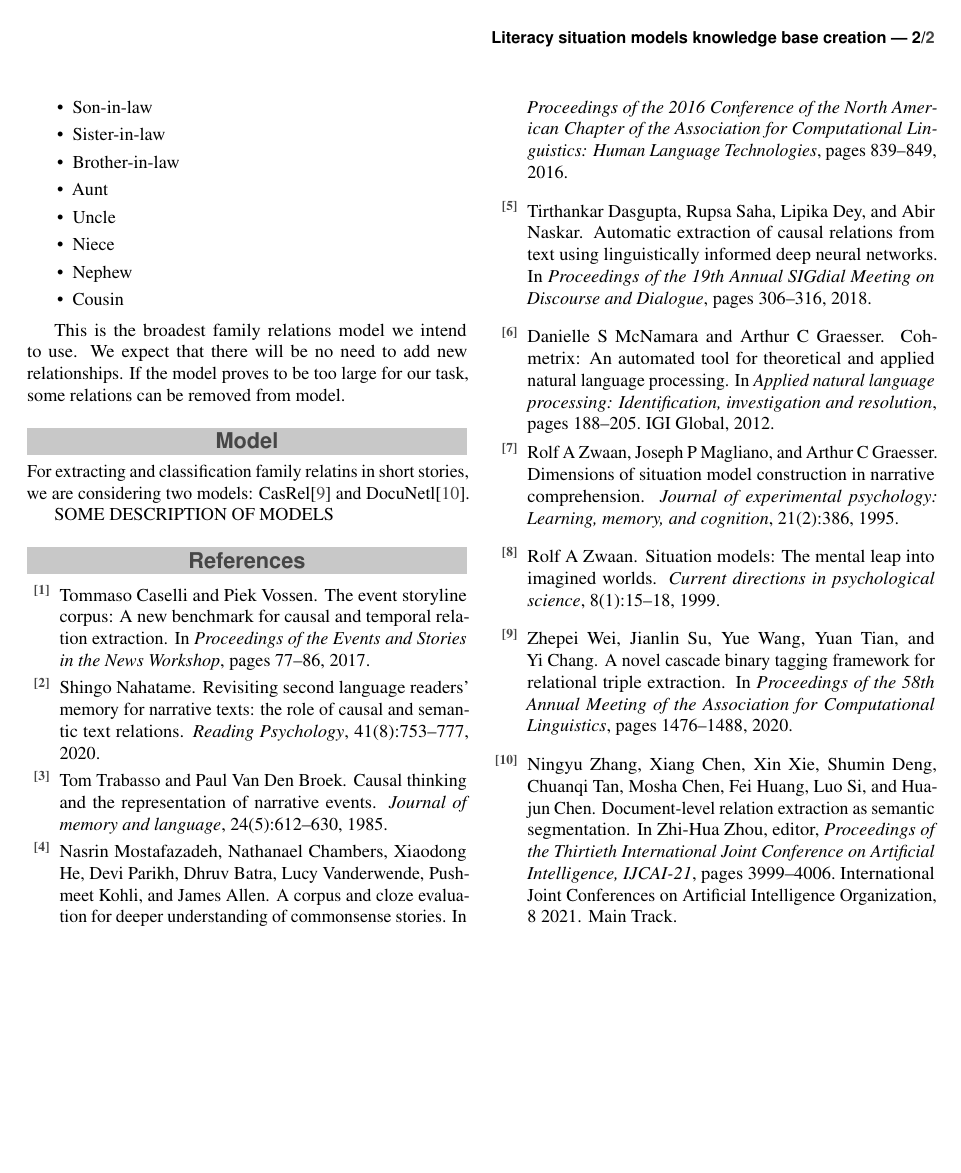
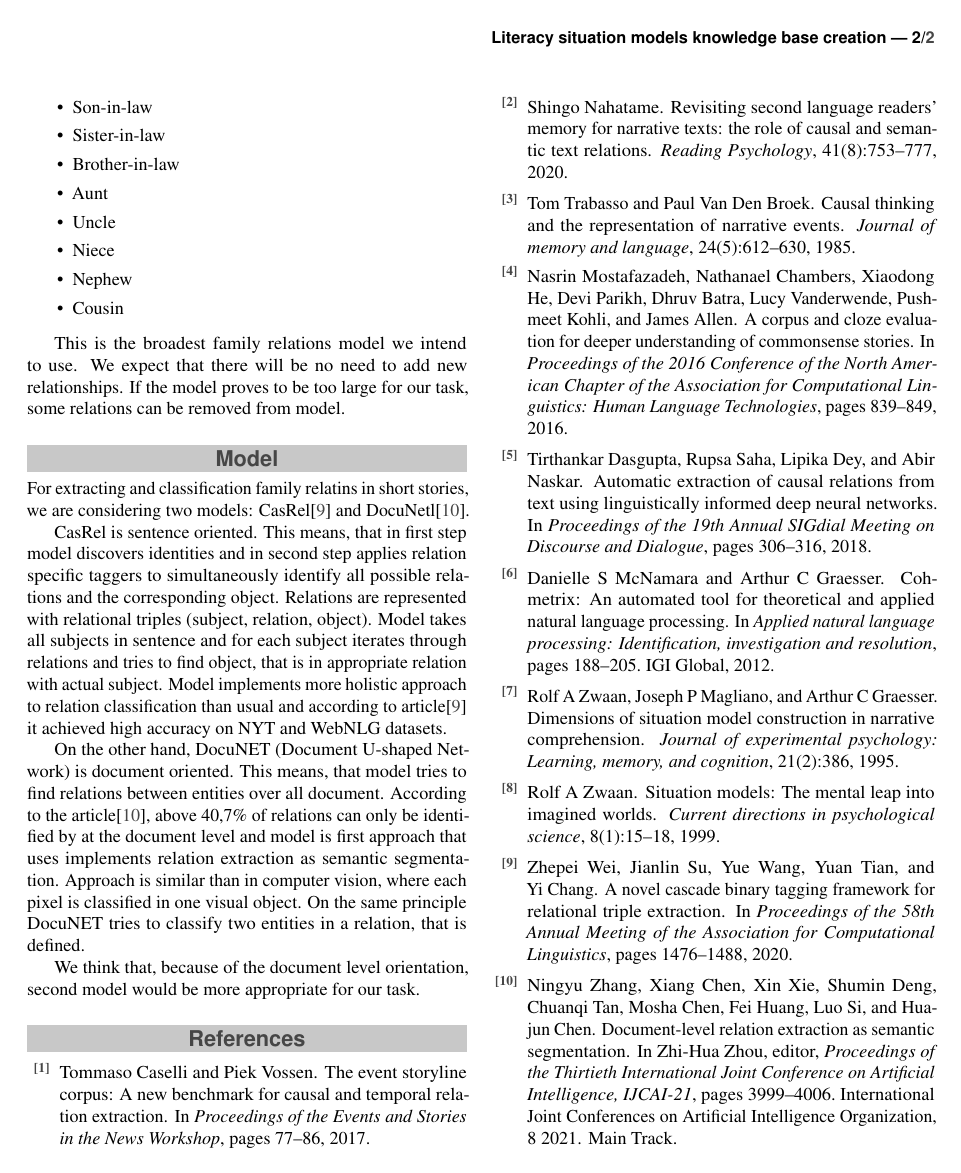
Before and after one commit to HitkoDev/NLP, a LaTeX document (report/report.tex): page 2 of 2. Compiled offline with pdfLaTeX.

Commit message:
Work on report by Uroš

```diff
--- a/report/report.tex
+++ b/report/report.tex
@@ -148,7 +148,12 @@ This is the broadest family relations model we intend to use. We expect that the
 
 For extracting and classification family relatins in short stories, we are considering two models: CasRel\cite{wei2020CasRel} and DocuNetl\cite{ijcai2021-551}.
 
-SOME DESCRIPTION OF MODELS
+CasRel is sentence oriented. This means, that in first step model discovers identities and in second step applies relation specific taggers to simultaneously identify all possible relations and the corresponding object. Relations are represented with relational triples (subject, relation, object). Model takes all subjects in sentence and for each subject iterates through relations and tries to find object, that is in appropriate relation with actual subject. Model implements more holistic approach to relation classification than usual and according to article\cite{wei2020CasRel} it achieved high accuracy on NYT and WebNLG datasets.
+
+On the other hand, DocuNET (Document U-shaped Network) is document oriented. This means, that model tries to find relations between entities over all document. According to the article\cite{ijcai2021-551}, above 40,7\% of relations can only be identified by at the document level and model is first approach that uses implements relation extraction as semantic segmentation. Approach is similar than in computer vision, where each pixel is classified in one visual object. On the same principle DocuNET tries to classify two entities in a relation, that is defined.
+
+We think that, because of the document level orientation, second model would be more appropriate for our task.
+
 
 
 %\subsection*{Equations}
```
Also changed, not shown: report/report.pdf, 1 other file.
